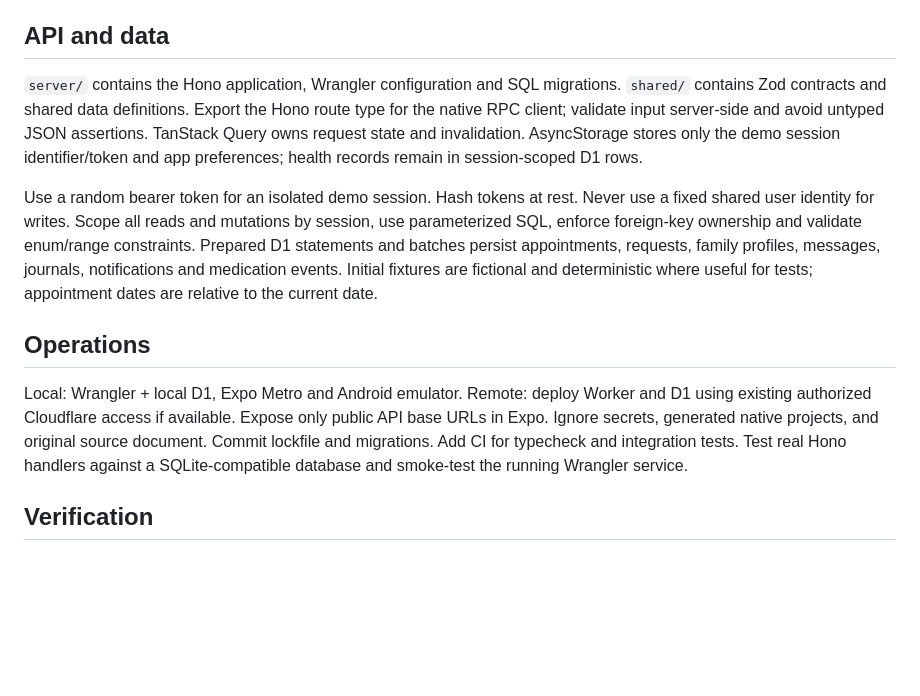
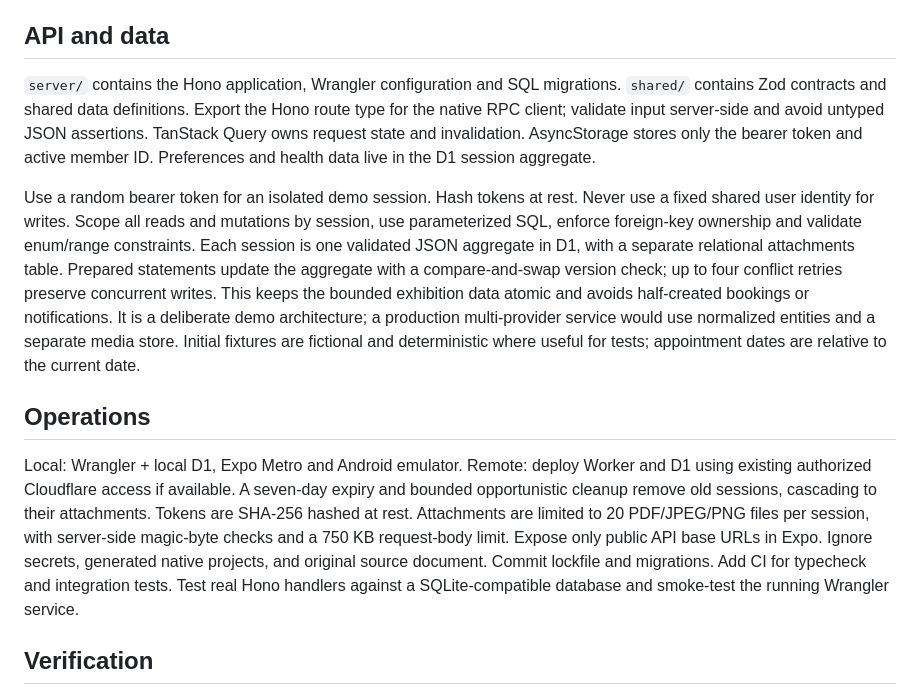
Before and after one commit to Seyamalam/CareNow, a Markdown page: docs/ARCHITECTURE.md, the part around the change. Rendered like a GitHub page; blank space fills up the shorter version.

```diff
--- a/docs/ARCHITECTURE.md
+++ b/docs/ARCHITECTURE.md
@@ -6,13 +6,13 @@ Keep the existing Expo project at the repository root. Expo Router owns routes a
 
 ## API and data
 
-`server/` contains the Hono application, Wrangler configuration and SQL migrations. `shared/` contains Zod contracts and shared data definitions. Export the Hono route type for the native RPC client; validate input server-side and avoid untyped JSON assertions. TanStack Query owns request state and invalidation. AsyncStorage stores only the demo session identifier/token and app preferences; health records remain in session-scoped D1 rows.
+`server/` contains the Hono application, Wrangler configuration and SQL migrations. `shared/` contains Zod contracts and shared data definitions. Export the Hono route type for the native RPC client; validate input server-side and avoid untyped JSON assertions. TanStack Query owns request state and invalidation. AsyncStorage stores only the bearer token and active member ID. Preferences and health data live in the D1 session aggregate.
 
-Use a random bearer token for an isolated demo session. Hash tokens at rest. Never use a fixed shared user identity for writes. Scope all reads and mutations by session, use parameterized SQL, enforce foreign-key ownership and validate enum/range constraints. Prepared D1 statements and batches persist appointments, requests, family profiles, messages, journals, notifications and medication events. Initial fixtures are fictional and deterministic where useful for tests; appointment dates are relative to the current date.
+Use a random bearer token for an isolated demo session. Hash tokens at rest. Never use a fixed shared user identity for writes. Scope all reads and mutations by session, use parameterized SQL, enforce foreign-key ownership and validate enum/range constraints. Each session is one validated JSON aggregate in D1, with a separate relational attachments table. Prepared statements update the aggregate with a compare-and-swap version check; up to four conflict retries preserve concurrent writes. This keeps the bounded exhibition data atomic and avoids half-created bookings or notifications. It is a deliberate demo architecture; a production multi-provider service would use normalized entities and a separate media store. Initial fixtures are fictional and deterministic where useful for tests; appointment dates are relative to the current date.
 
 ## Operations
 
-Local: Wrangler + local D1, Expo Metro and Android emulator. Remote: deploy Worker and D1 using existing authorized Cloudflare access if available. Expose only public API base URLs in Expo. Ignore secrets, generated native projects, and original source document. Commit lockfile and migrations. Add CI for typecheck and integration tests. Test real Hono handlers against a SQLite-compatible database and smoke-test the running Wrangler service.
+Local: Wrangler + local D1, Expo Metro and Android emulator. Remote: deploy Worker and D1 using existing authorized Cloudflare access if available. A seven-day expiry and bounded opportunistic cleanup remove old sessions, cascading to their attachments. Tokens are SHA-256 hashed at rest. Attachments are limited to 20 PDF/JPEG/PNG files per session, with server-side magic-byte checks and a 750 KB request-body limit. Expose only public API base URLs in Expo. Ignore secrets, generated native projects, and original source document. Commit lockfile and migrations. Add CI for typecheck and integration tests. Test real Hono handlers against a SQLite-compatible database and smoke-test the running Wrangler service.
 
 ## Verification
 
```
Also changed, not shown: README.md (+27 -12 lines), docs/ASSETS.md (added, +17 -0 lines), docs/DEMO.md (added, +26 -0 lines), docs/PLAN.md (+36 -34 lines), docs/SETUP.md (added, +71 -0 lines), docs/screenshots/23-journal.png (added), docs/screenshots/24-postpartum.png (added), docs/screenshots/25-child-development.png (added), docs/screenshots/26-family-profile-form.png (added), 6 other files.
